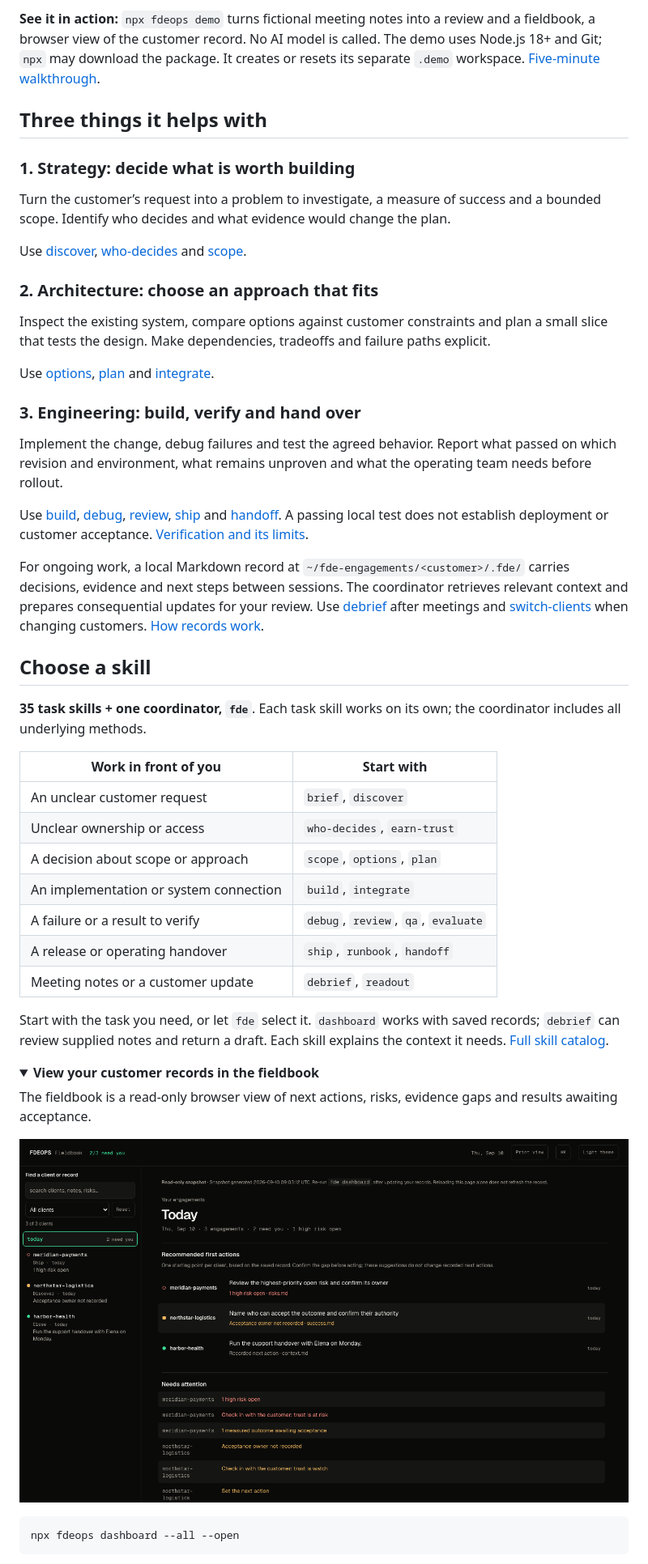
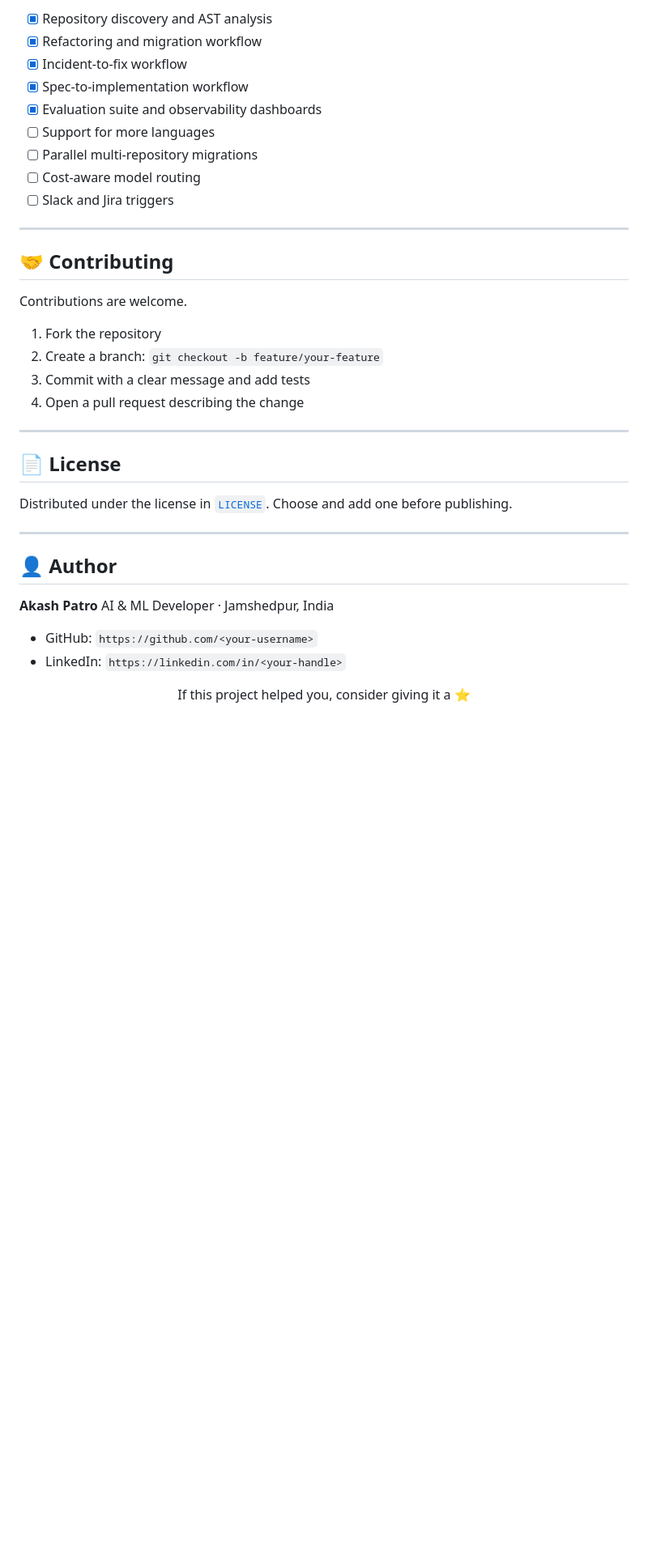
Before and after one commit to MeAkash77/CodePilot-FDE-AI-Engineering-Workflow-Codebase-Migration-Platform, a Markdown page: README.md, the part around one of its changes. Shown at 81% size. Rendered like a GitHub page; folded sections open; blank space fills up the shorter version.

````diff
--- a/README.md
+++ b/README.md
@@ -62,59 +318,42 @@ These installation commands use Node.js and Git; the optional record CLI require
 
-**See it in action:** `npx fdeops demo` turns fictional meeting notes into a review and a fieldbook, a browser view of the customer record. No AI model is called. The demo uses Node.js 18+ and Git; `npx` may download the package. It creates or resets its separate `.demo` workspace. [Five-minute walkthrough](docs/USAGE.md#new-here-5-minutes).
+- [x] Repository discovery and AST analysis
+- [x] Refactoring and migration workflow
+- [x] Incident-to-fix workflow
+- [x] Spec-to-implementation workflow
+- [x] Evaluation suite and observability dashboards
+- [ ] Support for more languages
+- [ ] Parallel multi-repository migrations
+- [ ] Cost-aware model routing
+- [ ] Slack and Jira triggers
 
-## Three things it helps with
+---
 
-### 1. Strategy: decide what is worth building
+## 🤝 Contributing
 
-Turn the customer’s request into a problem to investigate, a measure of success and a bounded scope. Identify who decides and what evidence would change the plan.
+Contributions are welcome.
 
-Use [discover](skills/discover/SKILL.md), [who-decides](skills/who-decides/SKILL.md) and [scope](skills/scope/SKILL.md).
+1. Fork the repository
+2. Create a branch: `git checkout -b feature/your-feature`
+3. Commit with a clear message and add tests
+4. Open a pull request describing the change
 
-### 2. Architecture: choose an approach that fits
+---
 
-Inspect the existing system, compare options against customer constraints and plan a small slice that tests the design. Make dependencies, tradeoffs and failure paths explicit.
+## 📄 License
 
-Use [options](skills/options/SKILL.md), [plan](skills/plan/SKILL.md) and [integrate](skills/integrate/SKILL.md).
+Distributed under the license in [`LICENSE`](LICENSE). Choose and add one before publishing.
 
-### 3. Engineering: build, verify and hand over
+---
 
-Implement the change, debug failures and test the agreed behavior. Report what passed on which revision and environment, what remains unproven and what the operating team needs before rollout.
+## 👤 Author
 
-Use [build](skills/build/SKILL.md), [debug](skills/debug/SKILL.md), [review](skills/review/SKILL.md), [ship](skills/ship/SKILL.md) and [handoff](skills/handoff/SKILL.md). A passing local test does not establish deployment or customer acceptance. [Verification and its limits](docs/verification.md).
+**Akash Patro**
+AI & ML Developer · Jamshedpur, India
 
-<a name="keep-a-customer-record"></a>
-<a name="how-skills-work"></a>
+- GitHub: `https://github.com/<your-username>`
+- LinkedIn: `https://linkedin.com/in/<your-handle>`
 
-For ongoing work, a local Markdown record at `~/fde-engagements/<customer>/.fde/` carries decisions, evidence and next steps between sessions. The coordinator retrieves relevant context and prepares consequential updates for your review. Use [debrief](skills/debrief/SKILL.md) after meetings and [switch-clients](skills/switch-clients/SKILL.md) when changing customers. [How records work](docs/USAGE.md).
+<div align="center">
 
-## Choose a skill
+If this project helped you, consider giving it a ⭐
 
-<a name="task-skills"></a>
-
-**35 task skills + one coordinator, `fde`**. Each task skill works on its own; the coordinator includes all underlying methods.
-
-| Work in front of you | Start with |
-|---|---|
-| An unclear customer request | `brief`, `discover` |
-| Unclear ownership or access | `who-decides`, `earn-trust` |
-| A decision about scope or approach | `scope`, `options`, `plan` |
-| An implementation or system connection | `build`, `integrate` |
-| A failure or a result to verify | `debug`, `review`, `qa`, `evaluate` |
-| A release or operating handover | `ship`, `runbook`, `handoff` |
-| Meeting notes or a customer update | `debrief`, `readout` |
-
-Start with the task you need, or let `fde` select it. `dashboard` works with saved records; `debrief` can review supplied notes and return a draft. Each skill explains the context it needs. [Full skill catalog](docs/skills-reference.md).
-
-<a name="what-a-working-day-looks-like"></a>
-
-<details>
-<summary><strong>View your customer records in the fieldbook</strong></summary>
-
-The fieldbook is a read-only browser view of next actions, risks, evidence gaps and results awaiting acceptance.
-
-![Fieldbook showing fictional customer records](media/fieldbook-preview.png)
-
-```bash
-npx fdeops dashboard --all --open
-```
-
````
Also changed, not shown: other parts of README.md (+290 -60 lines).
